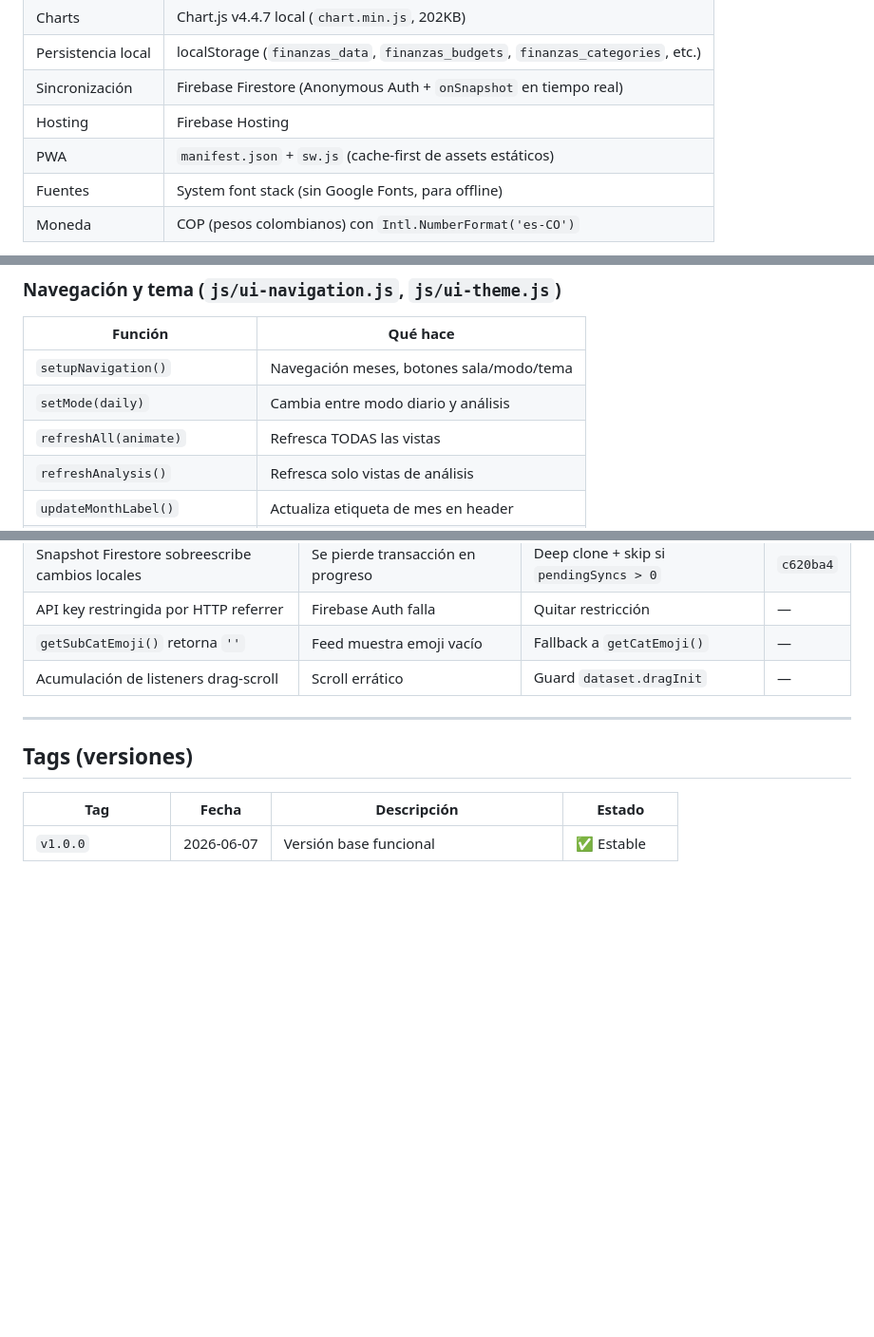
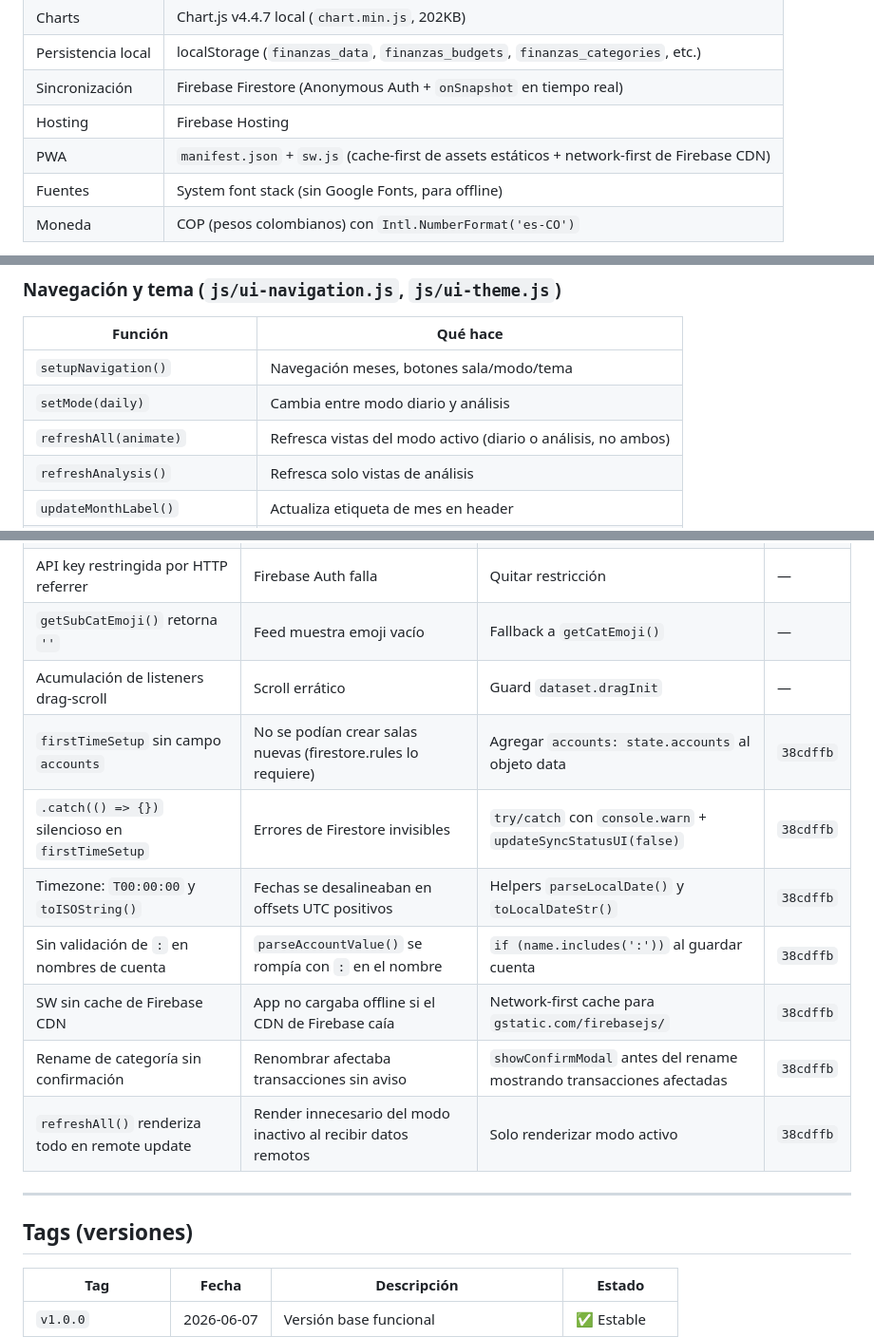
Before and after one commit to DavidUribe97/FinanzApp, a Markdown page: LEEME.md, 3 parts joined by grey strips. Shown at 95% size. Rendered like a GitHub page; blank space fills up the shorter version.

```diff
--- a/LEEME.md
+++ b/LEEME.md
@@ -20,7 +20,7 @@ App web **100% offline-first** para registrar ingresos/gastos personales, con si
 | Persistencia local | localStorage (`finanzas_data`, `finanzas_budgets`, `finanzas_categories`, etc.) |
 | Sincronización | Firebase Firestore (Anonymous Auth + `onSnapshot` en tiempo real) |
 | Hosting | Firebase Hosting |
-| PWA | `manifest.json` + `sw.js` (cache-first de assets estáticos) |
+| PWA | `manifest.json` + `sw.js` (cache-first de assets estáticos + network-first de Firebase CDN) |
 | Fuentes | System font stack (sin Google Fonts, para offline) |
 | Moneda | COP (pesos colombianos) con `Intl.NumberFormat('es-CO')` |
 
@@ -240,7 +240,7 @@ git push origin master --tags
 |---------|----------|
 | `setupNavigation()` | Navegación meses, botones sala/modo/tema |
 | `setMode(daily)` | Cambia entre modo diario y análisis |
-| `refreshAll(animate)` | Refresca TODAS las vistas |
+| `refreshAll(animate)` | Refresca vistas del modo activo (diario o análisis, no ambos) |
 | `refreshAnalysis()` | Refresca solo vistas de análisis |
 | `updateMonthLabel()` | Actualiza etiqueta de mes en header |
 | `loadTheme()` / `toggleTheme()` | Tema oscuro/claro |
@@ -381,6 +381,13 @@ Detalle completo: ver REFACTOR.md sección "Decisión de seguridad: Firestore ru
 | API key restringida por HTTP referrer | Firebase Auth falla | Quitar restricción | — |
 | `getSubCatEmoji()` retorna `''` | Feed muestra emoji vacío | Fallback a `getCatEmoji()` | — |
 | Acumulación de listeners drag-scroll | Scroll errático | Guard `dataset.dragInit` | — |
+| `firstTimeSetup` sin campo `accounts` | No se podían crear salas nuevas (firestore.rules lo requiere) | Agregar `accounts: state.accounts` al objeto data | `38cdffb` |
+| `.catch(() => {})` silencioso en `firstTimeSetup` | Errores de Firestore invisibles | `try/catch` con `console.warn` + `updateSyncStatusUI(false)` | `38cdffb` |
+| Timezone: `T00:00:00` y `toISOString()` | Fechas se desalineaban en offsets UTC positivos | Helpers `parseLocalDate()` y `toLocalDateStr()` | `38cdffb` |
+| Sin validación de `:` en nombres de cuenta | `parseAccountValue()` se rompía con `:` en el nombre | `if (name.includes(':'))` al guardar cuenta | `38cdffb` |
+| SW sin cache de Firebase CDN | App no cargaba offline si el CDN de Firebase caía | Network-first cache para `gstatic.com/firebasejs/` | `38cdffb` |
+| Rename de categoría sin confirmación | Renombrar afectaba transacciones sin aviso | `showConfirmModal` antes del rename mostrando transacciones afectadas | `38cdffb` |
+| `refreshAll()` renderiza todo en remote update | Render innecesario del modo inactivo al recibir datos remotos | Solo renderizar modo activo | `38cdffb` |
 
 ---
 
```
Also changed, not shown: other parts of LEEME.md (+1 -0 lines), REFACTOR.md (+43 -1 lines).
